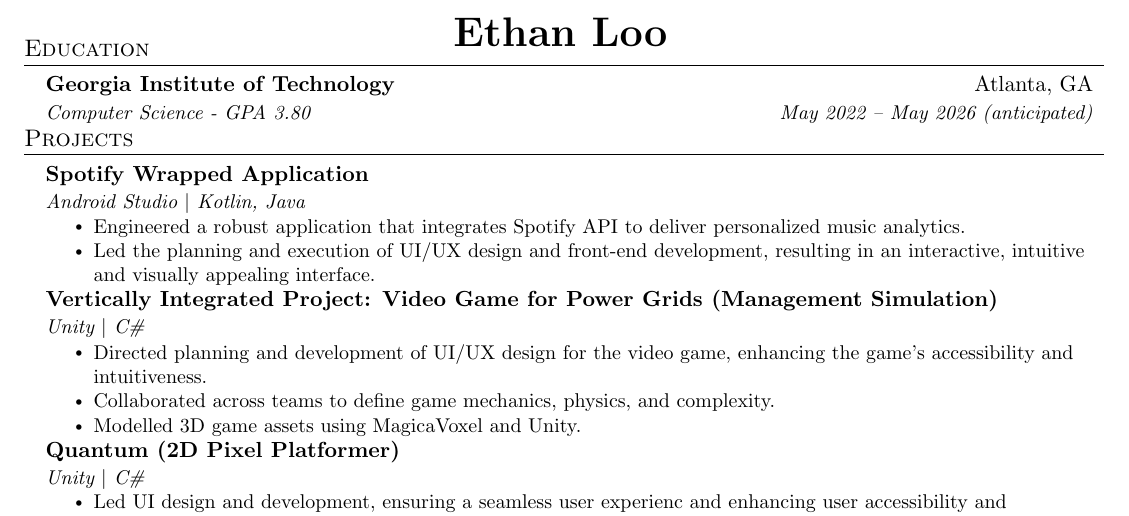
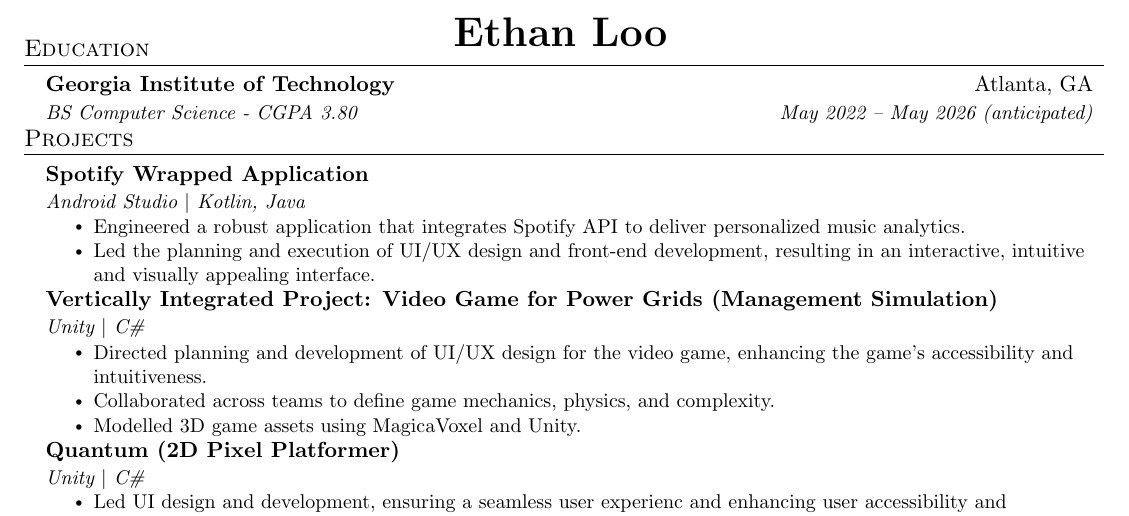
Before and after one commit to shiloh4/resume, a LaTeX CV (resume.tex): part of the page, cut so that both start at the same text. Compiled offline with pdfLaTeX.

Commit message:
update resume

```diff
--- a/resume.tex
+++ b/resume.tex
@@ -116,7 +116,7 @@
   \resumeSubHeadingListStart
     \resumeSubheading
       {Georgia Institute of Technology}{Atlanta, GA}
-      {Computer Science - GPA 3.80}{May 2022 -- May 2026 (anticipated)}
+      {BS Computer Science - CGPA 3.80}{May 2022 -- May 2026 (anticipated)}
   \resumeSubHeadingListEnd
 
 
```
Also changed, not shown: resume.pdf, 2 other files.
